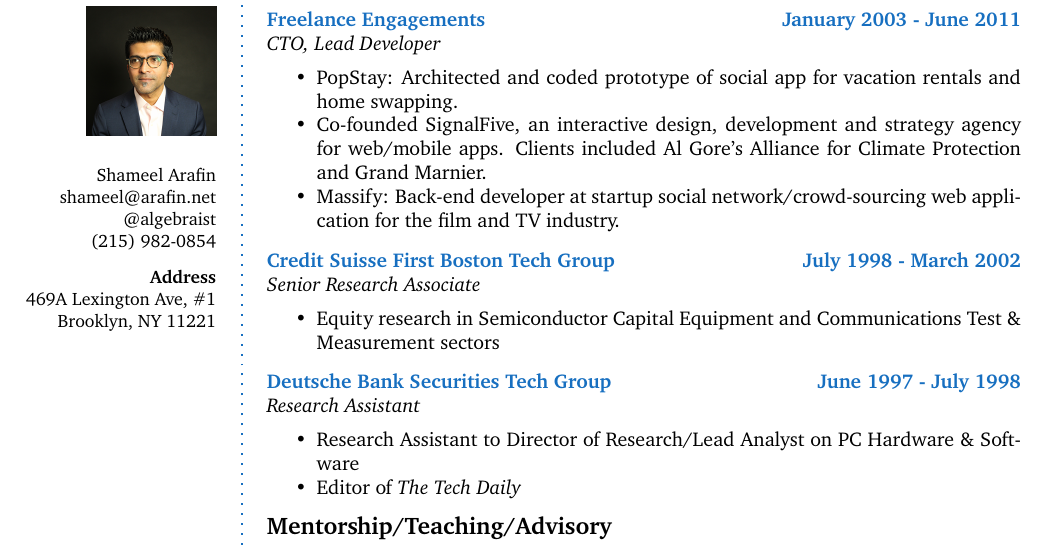
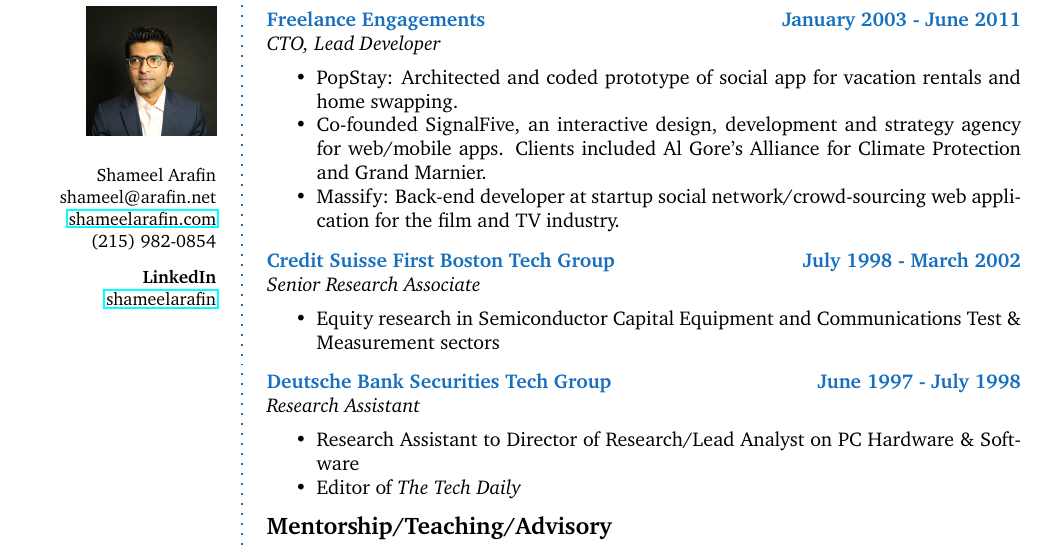
Before and after one commit to algebraist/resume, a LaTeX CV (executive/long/shameel_arafin_executive_resume_long.tex): part of page 2 of 2, cut so that both start at the same text. Compiled offline with pdfLaTeX.

Commit message:
CHANGED: replaced home address with linkedin
ADDED: website

```diff
--- a/executive/long/shameel_arafin_executive_resume_long.tex
+++ b/executive/long/shameel_arafin_executive_resume_long.tex
@@ -34,12 +34,11 @@
 \small % Smaller font size
 Shameel Arafin \\ % Your name
 shameel@arafin.net \\ % Your email address
-@algebraist \\ % Your URL
+\href{http://www.shameelarafin.com/}{shameelarafin.com} \\ % Your URL
 (215) 982-0854 \\ % Your phone number
 \Sep % Some whitespace
-\textbf{Address} \\
-469A Lexington Ave, \#1 \\ % Address 1
-Brooklyn, NY 11221 \\ % Address 2
+\textbf{LinkedIn} \\
+\href{http://www.linkedin.com/in/shameelarafin/}{shameelarafin} \\ % Address 1
 % United States \\ % Address 3
 \vfill % Whitespace under this block to push it up under the photo
 \end{flushright}
```
Also changed, not shown: executive/long/shameel_arafin_executive_resume_long.pdf.
